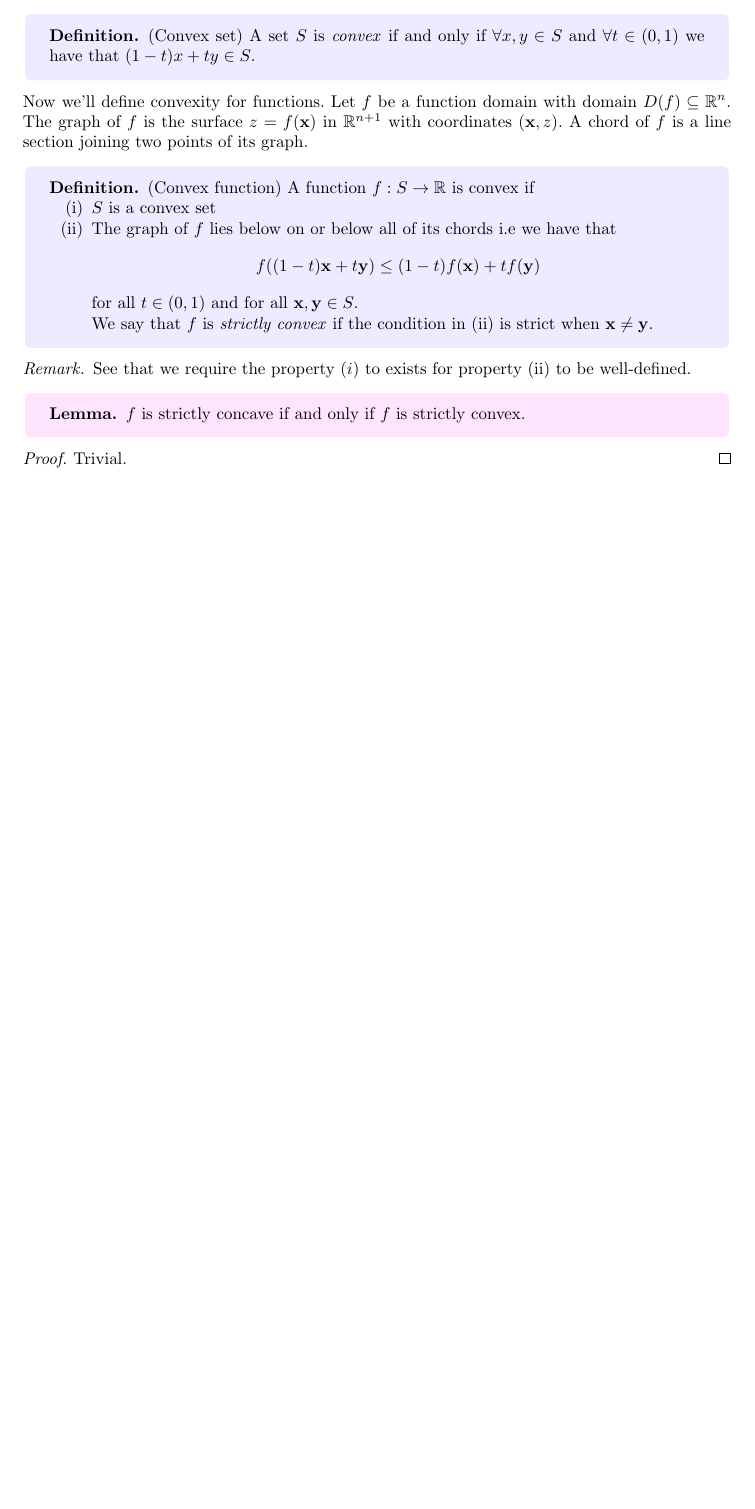
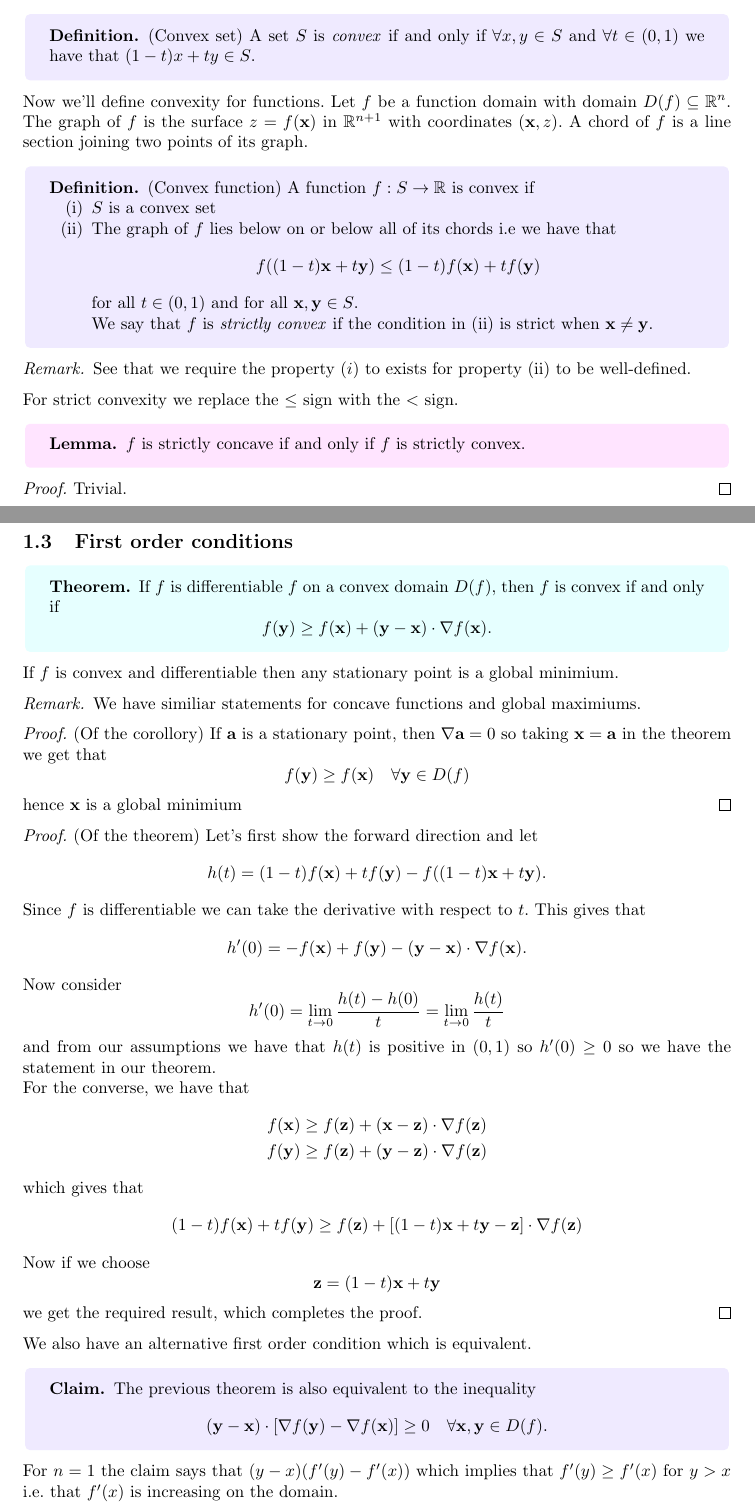
Before and after one commit to FinleyCooper/lectures, a LaTeX document (Variational Principles/main.tex): part of page 4 of 4 before the commit and two parts of pages 4 and 5 of 7 after it, the two joined at a grey line, cut so that both start at the same text, the shorter picture padded with empty space. The pictures show the PDF file Variational Principles/main.pdf that the author committed with the source.

Commit message:
Lecture 14.10.25

```diff
--- a/Variational Principles/main.tex
+++ b/Variational Principles/main.tex
@@ -93,8 +93,79 @@ Now we'll define convexity for functions. Let $ f $ be a function domain with do
 \begin{remark}
 See that we require the property $ (i) $ to exists for property (ii) to be well-defined.
 \end{remark}
+For strict convexity we replace the $ \le $ sign with the $ < $ sign.
 \begin{lemma}
   $ f $ is strictly concave if and only if $ f $ is strictly convex.
 \end{lemma}
 \pf Trivial. \qed
-
+\subsection{First order conditions}
+\begin{theorem}
+  If $ f $ is differentiable $ f $ on a convex domain $ D(f) $, then $ f $ is convex if and only if
+  \[
+    f(\mathbf y) \ge  f(\mathbf x) + (\mathbf y -\mathbf x) \cdot\nabla f(\mathbf x).
+  \]
+\end{theorem}
+\begin{corollory}
+  If $ f $ is convex and differentiable then any stationary point is a global minimium.
+\end{corollory}
+\begin{remark}
+   We have similiar statements for concave functions and global maximiums.
+\end{remark}
+\pf (Of the corollory) If $ \mathbf a $ is a stationary point, then $ \nabla \mathbf a = 0 $ so taking $ \mathbf x = \mathbf a $ in the theorem we get that \[
+  f(\mathbf y)\ge f(\mathbf x)\quad\forall\mathbf y\in D(f)
+\]
+hence $ \mathbf x $ is a global minimium \qed\par
+\pf (Of the theorem) Let's first show the forward direction and let
+\[
+  h(t)=(1-t)f(\mathbf x)+tf(\mathbf y)-f((1-t)\mathbf x + t\mathbf y).
+\]
+Since $ f $ is differentiable we can take the derivative with respect to $ t $. This gives that
+\[
+  h'(0)=-f(\mathbf x)+f(\mathbf y)-(\mathbf y - \mathbf x)\cdot\nabla f(\mathbf x).
+\]
+Now consider
+\[
+	h'(0)=\lim_{t\to 0}\frac{h(t)-h(0)}t=\lim_{t\to 0}\frac{h(t)}t
+\]
+and from our assumptions we have that $ h(t) $ is positive in $ (0,1) $ so $ h'(0)\ge 0 $ so we have the statement in our theorem.\\
+For the converse, we have that
+\begin{align*}
+	f(\mathbf x)&\ge f(\mathbf z)+(\mathbf x - \mathbf z)\cdot\nabla f(\mathbf z)\\
+	f(\mathbf y) &\ge f(\mathbf z) + (\mathbf y - \mathbf z)\cdot \nabla f(\mathbf z)
+\end{align*}
+which gives that
+\[
+	(1-t)f(\mathbf x)+tf(\mathbf y)\ge f(\mathbf z)+[(1-t)\mathbf x +t\mathbf y - \mathbf z]\cdot\nabla f(\mathbf z)
+\]
+Now if we choose
+\[
+  \mathbf z=(1-t)\mathbf x +t \mathbf y
+\]
+we get the required result, which completes the proof.\qed\par
+We also have an alternative first order condition which is equivalent.
+\begin{claim}
+  The previous theorem is also equivalent to the inequality
+  \[
+	  (\mathbf y-\mathbf x)\cdot\left[\nabla f(\mathbf y)-\nabla f(\mathbf x)\right]\ge 0\quad \forall \mathbf x,\mathbf y\in D(f).
+  \]
+\end{claim}
+For $ n=1 $ the claim says that $ (y-x)(f'(y)-f'(x)) $ which implies that $ f'(y)\ge f'(x) $ for $ y>x $ i.e. that $ f'(x) $ is increasing on the domain.\par
+\pf Assuming that $ f(\mathbf y)\ge f(\mathbf x) +(\mathbf y-\mathbf x)\cdot\nabla f(\mathbf x) $ and the same equation formed by replacing $ y\to x $ and $ x\to y $ and adding the two equations we exactly get the equation required.\\
+For the converse assume our claim. Now define $ \mathbf z = (1-t)\mathbf x + t\mathbf y $.
+\begin{align*}
+	f(\mathbf y) - f(\mathbf x)=\left[f(z)\right]^{t=1}_{t=0}&=\int_0^1\mathrm dt \frac{\mathrm d}{\mathrm dt}f(\mathbf z)\\
+								 &=\int_0^1\mathrm dt(\mathbf y-\mathbf x)\cdot\nabla f(\mathbf z) \\
+	f(\mathbf y)-f(\mathbf x)-(\mathbf y-\mathbf x)\cdot\nabla f(\mathbf x)&= \int_0^1\mathrm dt\left\{(\mathbf y-\mathbf x)\cdot\left[\nabla f(\mathbf z)-\nabla f(\mathbf x)\right]\right\}
+\end{align*}
+Replacing $ \mathbf y\to\mathbf z $ and using our claim, we see that the integand is positive hence the LHS $ \ge 0 $ so we've proved our claim.\qed
+\subsection{Second order conditions}
+\begin{claim}
+  If $ f\in C^2 $ then the first order conditions are equivalent to all the eigenvalues of the Hessian matrix being non-negative $ \forall \mathbf x\in D(f) $.
+\end{claim}
+\pf Let's assume the first order conditions, replacing $ \mathbf y = \mathbf x +\mathbf h $ so we get that
+\[
+	\mathbf h\cdot[\nabla f(\mathbf x+\mathbf h-\nabla f(\mathbf x)]\ge 0.
+\]
+Taylor expanding we get that
+\[
+	\nabla_i f(\mathbf x+\mathbf h)=\nabla_i f(\mathbf x)+h_jH_{ij}(\mathbf x)+o(h^2)
@@ -101 +178,37 @@ See that we require the property $ (i) $ to exists for property (ii) to be well-
+\begin{align*}
+  \implies \lambda h^2\mathbf e^2+o(h^3)\ge 0
+\end{align*}
+but the LHS is less than $ 0 $ for small enough $ h $ contradiction.\par
+Now for the converse assume that $ n=1 $. So $ H(x)=f''(x) $. Hence we have that $ f''(x)\ge 0 $ for all $ x $.
+\begin{align*}
+	0&\ge \mathrm{sgn}(y-x)\int_x^yf''(z)\mathrm dz\\
+	 &=\mathrm{sgn}(y-x)(f'(y)-f'(x))\\
+	 &= (y-x)(f'(y)-f'(x))
+\end{align*}
+which is the first order condition. Hence we've proved both directions.\qed
+\section{Legendre Transform}
+\begin{definition}
+	(Legendre transform) The \textit{Legendre transform} of a function $ f:D(f)\to \R $ is defined as
+	\[
+		f^*(\mathbf p)=\sup_{\mathbf x}\left[\mathbf p\cdot \mathbf x-f(\mathbf x)\right]
+	\]
+	with the domain of $ f^* $ being the subset of $ \R^n $ where the suprenum exists.
+\end{definition}
+\begin{claim}
+  $ f^* $ is convex.
+\end{claim}
+\pf Let $ \mathbf p,\mathbf q\in D(f^*) $ and take $ t\in (0,1) $. Then we need to show that
+\begin{align*}
+	\sup\left\{\left[(1-t)\mathbf p +t\mathbf q\right]\cdot \mathbf x-f(\mathbf x)\right\}&=\sup\left\{(1-t)[\mathbf p \cdot \mathbf x-f(\mathbf x)]+t[\mathbf q\cdot \mathbf x-f(\mathbf x)]\right\}\\
+									&\le (1-t)\sup[\mathbf p\cdot\mathbf x- f(\mathbf x)]+t\sup[\mathbf q\cdot \mathbf x - f(\mathbf x)]
+\end{align*}
+So RHS finite $ \implies $ LHS finite $ \implies (1-t)\mathbf p + t\mathbf q \in D(f^*)$. Hence we have that $ D(f^*) $ convex and $ f^*((1-t)\mathbf p+t\mathbf q) \le (1-t)f^*(\mathbf p)+tf^*(\mathbf q) $ \qed
+\begin{claim}
+	If $ f $ is a convex function, then $ F_{\mathbf p}(\mathbf x)=f(\mathbf x)-\mathbf p\cdot\mathbf x $ is also convex
+\end{claim}
+\pf Exercise.
+\begin{corollary}
+  If $ f $ convex and differentiable then any stationary point of $ \mathbf p\cdot\mathbf x - f(\mathbf x) $ is a global maximium occuring at $ \mathbf x(\mathbf p)  $ found by solving $ \nabla f(\mathbf x)=\mathbf p $.
+\end{corollary}
+Legendre transform of $ f $ is then $ f^*(\mathbf p)=\mathbf p \cdot \mathbf x(\mathbf p)-f(\mathbf x(\mathbf p)) $
 \end{document}
```
Also changed, not shown: Variational Principles/main.pdf, Variational Principles/main.tex (6 more changed lines).
